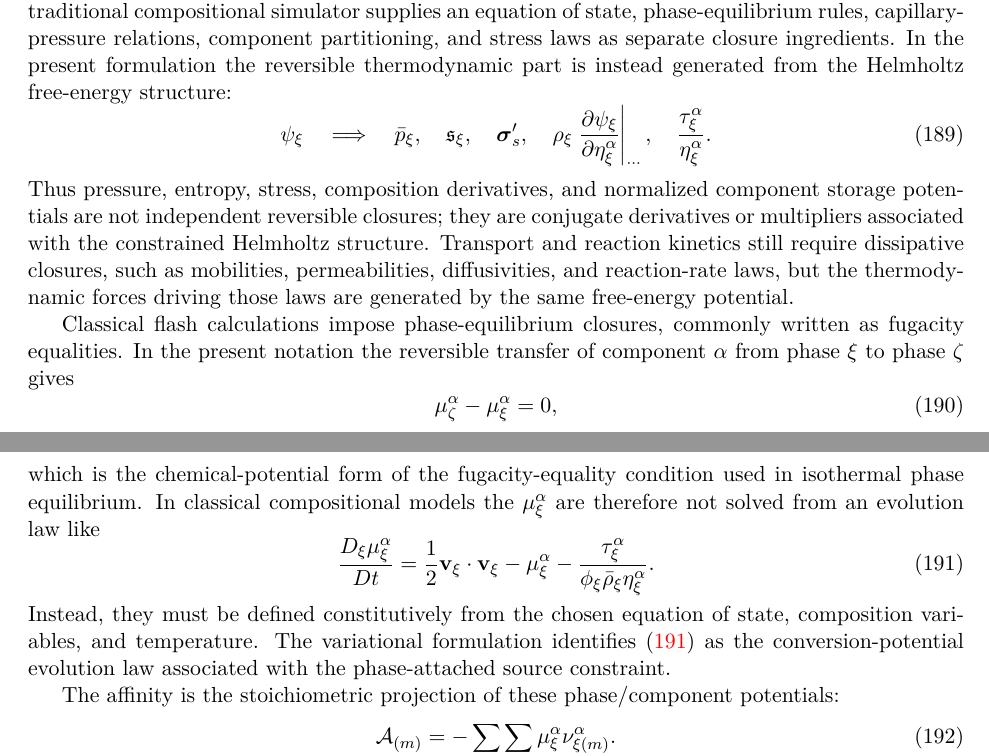
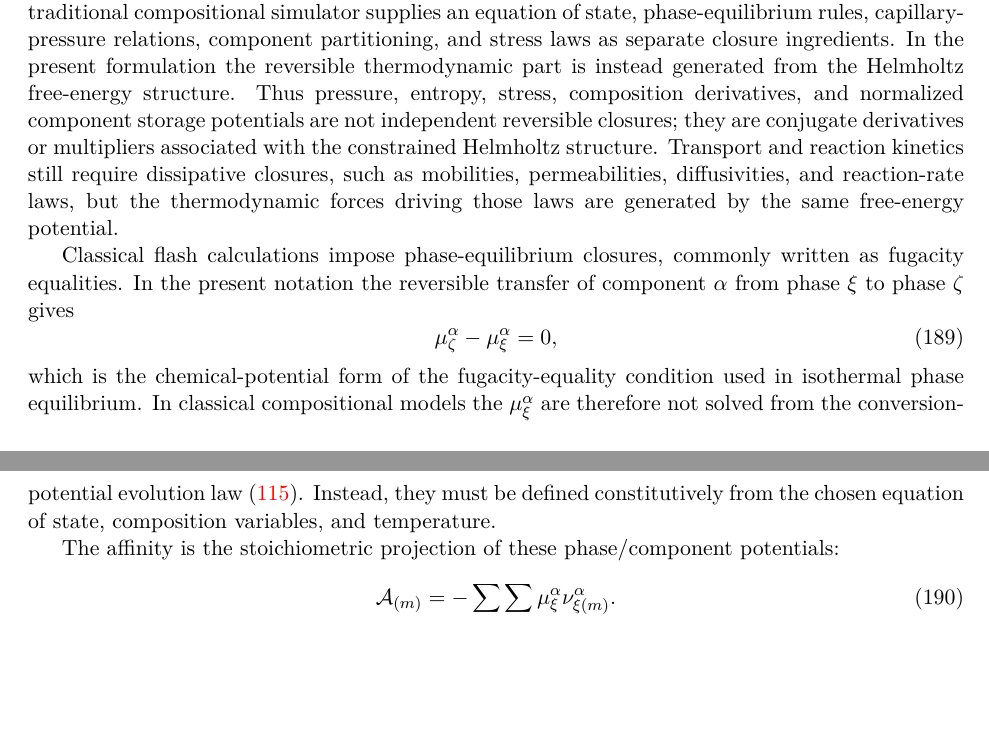
Before and after one commit to johntfoster/Compositional, a LaTeX paper (main.tex, which reads sections/correspondence_to_other_theories.tex): two parts of pages 32 and 33 of 36, joined at a grey line, cut so that both start at the same text, the shorter picture padded with empty space. Compiled offline with pdfLaTeX.

```diff
--- a/sections/correspondence_to_other_theories.tex
+++ b/sections/correspondence_to_other_theories.tex
@@ -66,20 +66,8 @@
 phase-equilibrium rules, capillary-pressure relations, component partitioning,
 and stress laws as separate closure ingredients.  In the present formulation the
 reversible thermodynamic part is instead generated from the Helmholtz
-free-energy structure:
-%
-\begin{equation}
-	\psi_\xi
-	\quad\Longrightarrow\quad
-	\bar p_\xi,\quad
-	\mathfrak{s}_\xi,\quad
-	\bs\sigma_s',\quad
-	\rho_\xi\left.\p{\psi_\xi}{\eta_\xi^\alpha}\right\vert_{\cdots},\quad
-	\frac{\tau_\xi^\alpha}{\eta_\xi^\alpha}.
-	\label{eq:helmholtz_generates_reversible_closures}
-\end{equation}
-%
-Thus pressure, entropy, stress, composition derivatives, and normalized
+free-energy structure.  Thus pressure, entropy, stress, composition derivatives,
+and normalized
 component storage potentials are not independent reversible closures; they are
 conjugate derivatives or multipliers associated with the constrained Helmholtz
 structure.  Transport and reaction kinetics still require dissipative closures,
@@ -98,21 +86,10 @@
 %
 which is the chemical-potential form of the fugacity-equality condition used in
 isothermal phase equilibrium.  In classical compositional models the
-$\mu_\xi^\alpha$ are therefore not solved from an evolution law like
-%
-\begin{equation}
-	\frac{D_\xi\mu_\xi^\alpha}{Dt}
-	=
-	\frac{1}{2}\mbf v_\xi\cdot\mbf v_\xi
-	-\mu_\xi^\alpha
-	-\frac{\tau_\xi^\alpha}{\phi_\xi\bar\rho_\xi\eta_\xi^\alpha}.
-	\label{eq:mu_interpretation_entropy_closure_unified}
-\end{equation}
-%
-Instead, they must be defined constitutively from the chosen equation of state,
-composition variables, and temperature.  The variational formulation identifies
-\eqref{eq:mu_interpretation_entropy_closure_unified} as the conversion-potential
-evolution law associated with the phase-attached source constraint.
+$\mu_\xi^\alpha$ are therefore not solved from the conversion-potential evolution
+law \eqref{eq:CN_admissible_conversion_component}.  Instead, they must be
+defined constitutively from the chosen equation of state, composition variables,
+and temperature.
 
 The affinity is the stoichiometric projection of these phase/component
 potentials:
```
Also changed, not shown: sections/variational_derivation.tex (+2 -2 lines), sections/correspondence_to_other_theories.tex (10 more changed lines).
